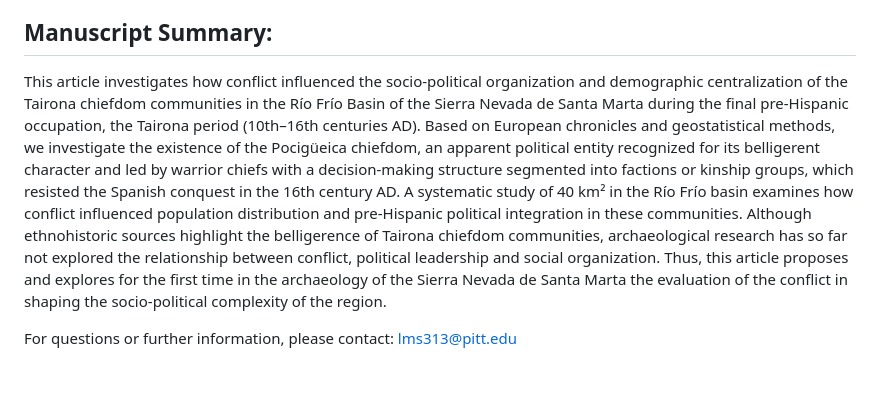
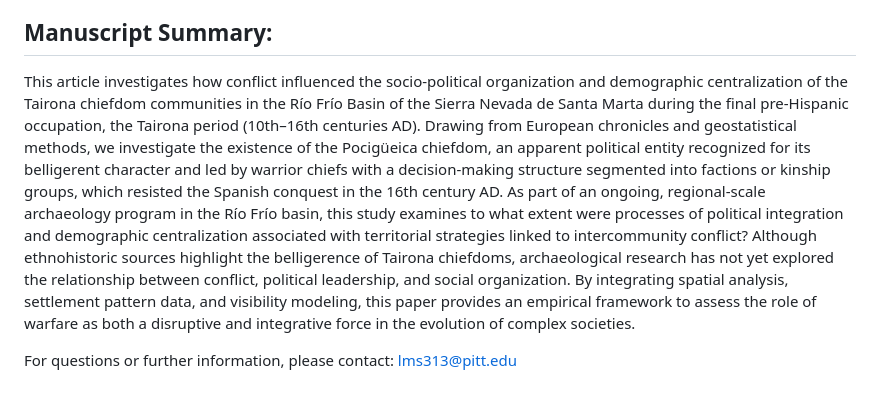
Before and after one commit to luismiguelsoto/Conflict_And_Social_Centralization_In_Tairona_Chiefdom_Communities, a Markdown page: README.md, the part around the change. GitHub-like rendering.

```diff
--- a/README.md
+++ b/README.md
@@ -60,7 +60,7 @@ Getting Started:
 
 Manuscript Summary:
 ----------------------------------
-This article investigates how conflict influenced the socio‑political organization and demographic centralization of the Tairona chiefdom communities in the Río Frío Basin of the Sierra Nevada de Santa Marta during the final pre‑Hispanic occupation, the Tairona period (10th–16th centuries AD). Based on European chronicles and geostatistical methods, we investigate the existence of the Pocigüeica chiefdom, an apparent political entity recognized for its belligerent character and led by warrior chiefs with a decision-making structure segmented into factions or kinship groups, which resisted the Spanish conquest in the 16th century AD. A systematic study of 40 km² in the Río Frío basin examines how conflict influenced population distribution and pre-Hispanic political integration in these communities. Although ethnohistoric sources highlight the belligerence of Tairona chiefdom communities, archaeological research has so far not explored the relationship between conflict, political leadership and social organization. Thus, this article proposes and explores for the first time in the archaeology of the Sierra Nevada de Santa Marta the evaluation of the conflict in shaping the socio-political complexity of the region.
+This article investigates how conflict influenced the socio‑political organization and demographic centralization of the Tairona chiefdom communities in the Río Frío Basin of the Sierra Nevada de Santa Marta during the final pre‑Hispanic occupation, the Tairona period (10th–16th centuries AD). Drawing from European chronicles and geostatistical methods, we investigate the existence of the Pocigüeica chiefdom, an apparent political entity recognized for its belligerent character and led by warrior chiefs with a decision-making structure segmented into factions or kinship groups, which resisted the Spanish conquest in the 16th century AD. As part of an ongoing, regional-scale archaeology program in the Río Frío basin, this study examines to what extent were processes of political integration and demographic centralization associated with territorial strategies linked to intercommunity conflict? Although ethnohistoric sources highlight the belligerence of Tairona chiefdoms, archaeological research has not yet explored the relationship between conflict, political leadership, and social organization. By integrating spatial analysis, settlement pattern data, and visibility modeling, this paper provides an empirical framework to assess the role of warfare as both a disruptive and integrative force in the evolution of complex societies.
 
 For questions or further information, please contact:
 lms313@pitt.edu
```
